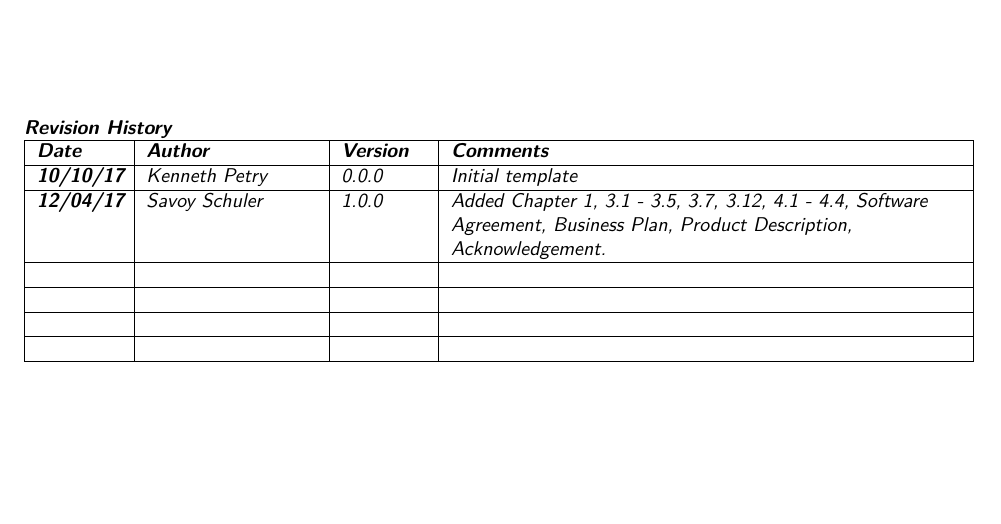
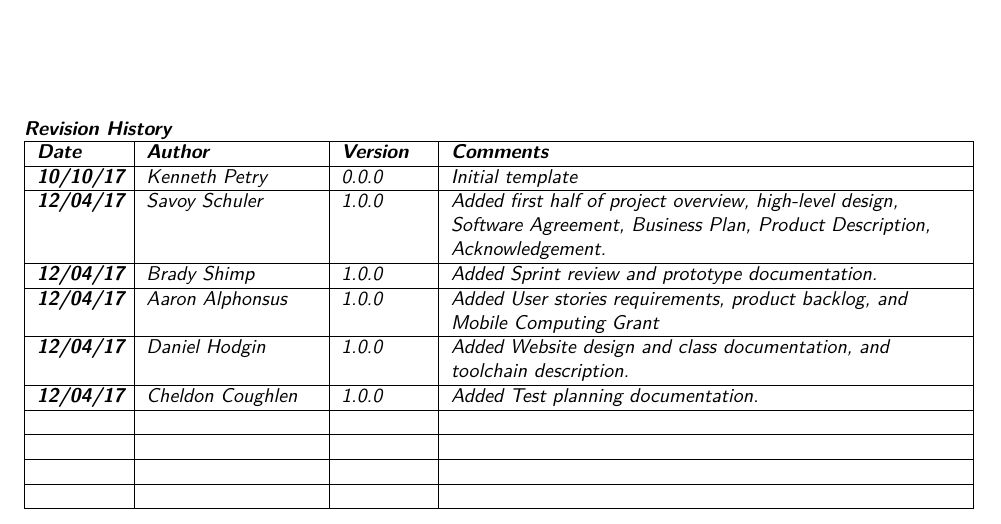
Before and after one commit to SDSMT-CSC/AugmentedEducation, a LaTeX book (DesignTemplate/DesignDocument.tex, which reads DesignTemplate/preparation.tex): part of page 11 of 130, cut so that both start at the same text, the shorter picture padded with empty space. Compiled offline with pdfLaTeX.

Commit message:
Commiting revision changes with names and sections

```diff
--- a/DesignTemplate/preparation.tex
+++ b/DesignTemplate/preparation.tex
@@ -25,7 +25,11 @@ Current Version [1.0.7]
   \textit{\textbf{Date}} &  \textit{\textbf{Author}} & \textit{\textbf{Version}} & \textit{\textbf{Comments}}\tabularnewline
   \hline
   \textit{\textbf{10/10/17}} & \textit{Kenneth Petry} & \textit{0.0.0} & \textit{Initial template}\tabularnewline\hline
-  \textit{\textbf{12/04/17}} & \textit{Savoy Schuler} & \textit{1.0.0} & \textit{Added Chapter 1, 3.1 - 3.5, 3.7, 3.12, 4.1 - 4.4, Software Agreement, Business Plan, Product Description, Acknowledgement.}\tabularnewline\hline
+  \textit{\textbf{12/04/17}} & \textit{Savoy Schuler} & \textit{1.0.0} & \textit{Added first half of project overview, high-level design, Software Agreement, Business Plan, Product Description, Acknowledgement.}\tabularnewline\hline
+  \textit{\textbf{12/04/17}} & \textit{Brady Shimp} & \textit{1.0.0} & \textit{Added Sprint review and prototype documentation.}\tabularnewline\hline
+  \textit{\textbf{12/04/17}} & \textit{Aaron Alphonsus} & \textit{1.0.0} & \textit{Added User stories requirements, product backlog, and Mobile Computing Grant}\tabularnewline\hline
+  \textit{\textbf{12/04/17}} & \textit{Daniel Hodgin} & \textit{1.0.0} & \textit{Added Website design and class documentation, and toolchain description.}\tabularnewline\hline
+  \textit{\textbf{12/04/17}} & \textit{Cheldon Coughlen} & \textit{1.0.0} & \textit{Added Test planning documentation.}\tabularnewline\hline
   &  &  & \tabularnewline
   \hline
   &  &  & \tabularnewline
```
